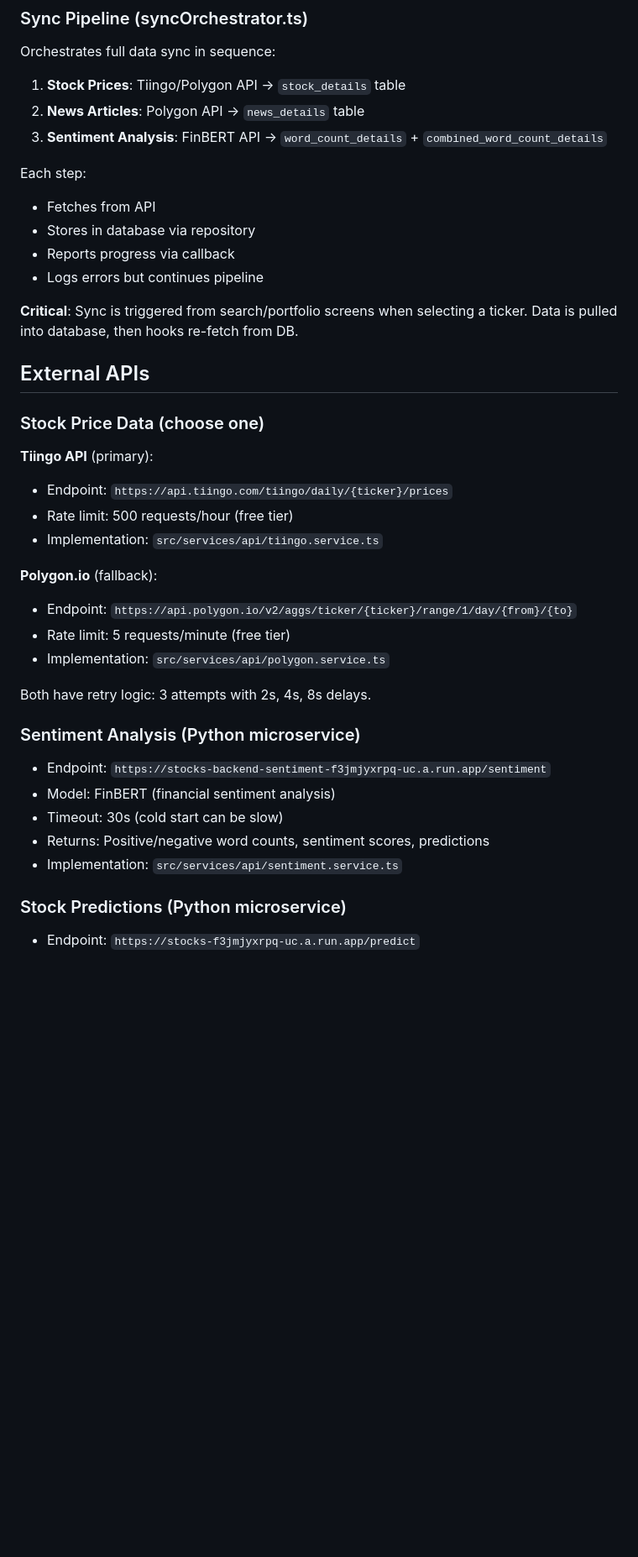
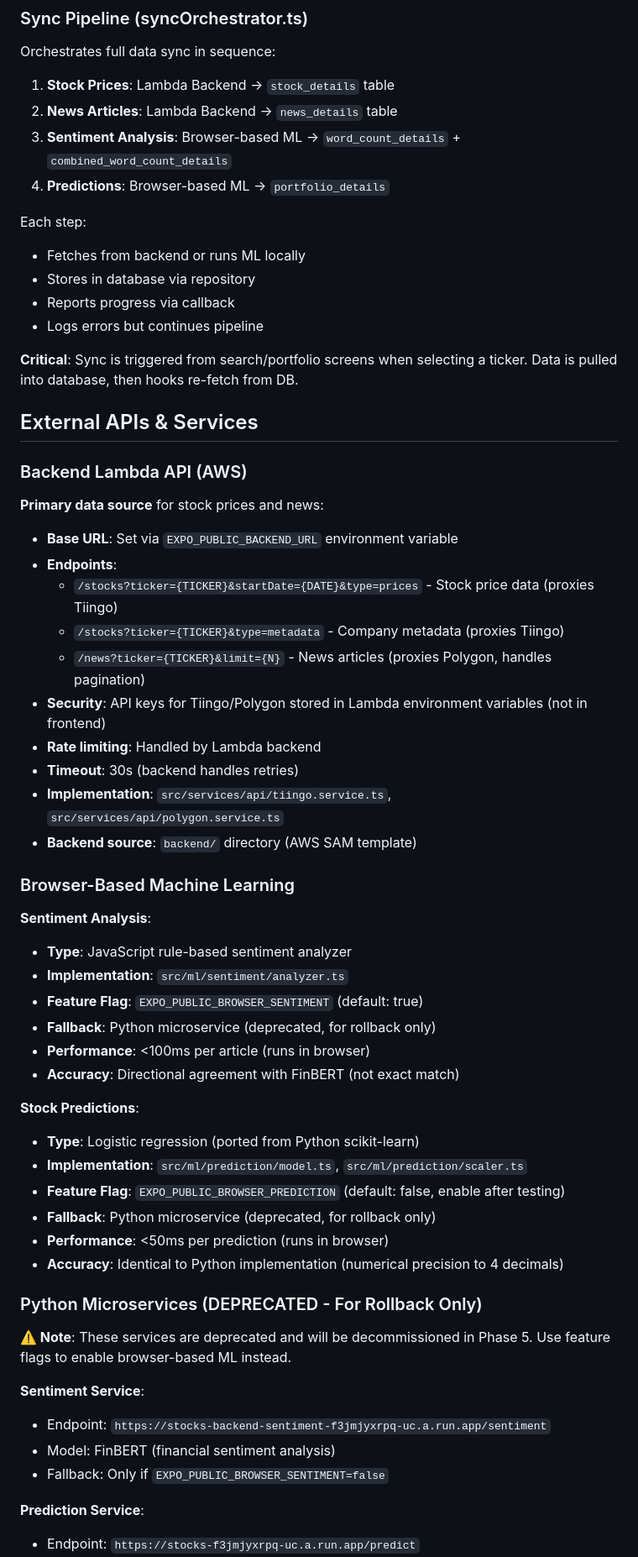
Before and after one commit to HatmanStack/react-stocks, a Markdown page: CLAUDE.md, the part around one of its changes. Shown at 84% size. Drawn GitHub-style; blank space fills up the shorter version.

Commit message:
docs: update documentation for new backend and ML architecture
- Add environment setup section with required variables
- Update External APIs section with Lambda backend details
- Document browser-based ML implementations
- Mark Python microservices as deprecated
- Update sync pipeline documentation
- Add backend deployment commands
- Document feature flags for ML migration

```diff
--- a/CLAUDE.md
+++ b/CLAUDE.md
@@ -140,42 +165,62 @@ Re-fetch from DB → Update React Query cache → UI updates
 
 Orchestrates full data sync in sequence:
 
-1. **Stock Prices**: Tiingo/Polygon API → `stock_details` table
-2. **News Articles**: Polygon API → `news_details` table
-3. **Sentiment Analysis**: FinBERT API → `word_count_details` + `combined_word_count_details`
+1. **Stock Prices**: Lambda Backend → `stock_details` table
+2. **News Articles**: Lambda Backend → `news_details` table
+3. **Sentiment Analysis**: Browser-based ML → `word_count_details` + `combined_word_count_details`
+4. **Predictions**: Browser-based ML → `portfolio_details`
 
 Each step:
-- Fetches from API
+- Fetches from backend or runs ML locally
 - Stores in database via repository
 - Reports progress via callback
 - Logs errors but continues pipeline
 
 **Critical**: Sync is triggered from search/portfolio screens when selecting a ticker. Data is pulled into database, then hooks re-fetch from DB.
 
-## External APIs
+## External APIs & Services
 
-### Stock Price Data (choose one)
+### Backend Lambda API (AWS)
 
-**Tiingo API** (primary):
-- Endpoint: `https://api.tiingo.com/tiingo/daily/{ticker}/prices`
-- Rate limit: 500 requests/hour (free tier)
-- Implementation: `src/services/api/tiingo.service.ts`
+**Primary data source** for stock prices and news:
 
-**Polygon.io** (fallback):
-- Endpoint: `https://api.polygon.io/v2/aggs/ticker/{ticker}/range/1/day/{from}/{to}`
-- Rate limit: 5 requests/minute (free tier)
-- Implementation: `src/services/api/polygon.service.ts`
+- **Base URL**: Set via `EXPO_PUBLIC_BACKEND_URL` environment variable
+- **Endpoints**:
+  - `/stocks?ticker={TICKER}&startDate={DATE}&type=prices` - Stock price data (proxies Tiingo)
+  - `/stocks?ticker={TICKER}&type=metadata` - Company metadata (proxies Tiingo)
+  - `/news?ticker={TICKER}&limit={N}` - News articles (proxies Polygon, handles pagination)
+- **Security**: API keys for Tiingo/Polygon stored in Lambda environment variables (not in frontend)
+- **Rate limiting**: Handled by Lambda backend
+- **Timeout**: 30s (backend handles retries)
+- **Implementation**: `src/services/api/tiingo.service.ts`, `src/services/api/polygon.service.ts`
+- **Backend source**: `backend/` directory (AWS SAM template)
 
-Both have retry logic: 3 attempts with 2s, 4s, 8s delays.
+### Browser-Based Machine Learning
 
-### Sentiment Analysis (Python microservice)
+**Sentiment Analysis**:
+- **Type**: JavaScript rule-based sentiment analyzer
+- **Implementation**: `src/ml/sentiment/analyzer.ts`
+- **Feature Flag**: `EXPO_PUBLIC_BROWSER_SENTIMENT` (default: true)
+- **Fallback**: Python microservice (deprecated, for rollback only)
+- **Performance**: <100ms per article (runs in browser)
+- **Accuracy**: Directional agreement with FinBERT (not exact match)
 
+**Stock Predictions**:
+- **Type**: Logistic regression (ported from Python scikit-learn)
+- **Implementation**: `src/ml/prediction/model.ts`, `src/ml/prediction/scaler.ts`
+- **Feature Flag**: `EXPO_PUBLIC_BROWSER_PREDICTION` (default: false, enable after testing)
+- **Fallback**: Python microservice (deprecated, for rollback only)
+- **Performance**: <50ms per prediction (runs in browser)
+- **Accuracy**: Identical to Python implementation (numerical precision to 4 decimals)
+
+### Python Microservices (DEPRECATED - For Rollback Only)
+
+**⚠️ Note**: These services are deprecated and will be decommissioned in Phase 5. Use feature flags to enable browser-based ML instead.
+
+**Sentiment Service**:
 - Endpoint: `https://stocks-backend-sentiment-f3jmjyxrpq-uc.a.run.app/sentiment`
 - Model: FinBERT (financial sentiment analysis)
-- Timeout: 30s (cold start can be slow)
-- Returns: Positive/negative word counts, sentiment scores, predictions
-- Implementation: `src/services/api/sentiment.service.ts`
+- Fallback: Only if `EXPO_PUBLIC_BROWSER_SENTIMENT=false`
 
-### Stock Predictions (Python microservice)
-
+**Prediction Service**:
 - Endpoint: `https://stocks-f3jmjyxrpq-uc.a.run.app/predict`
```
Also changed, not shown: other parts of CLAUDE.md (+27 -3 lines).
